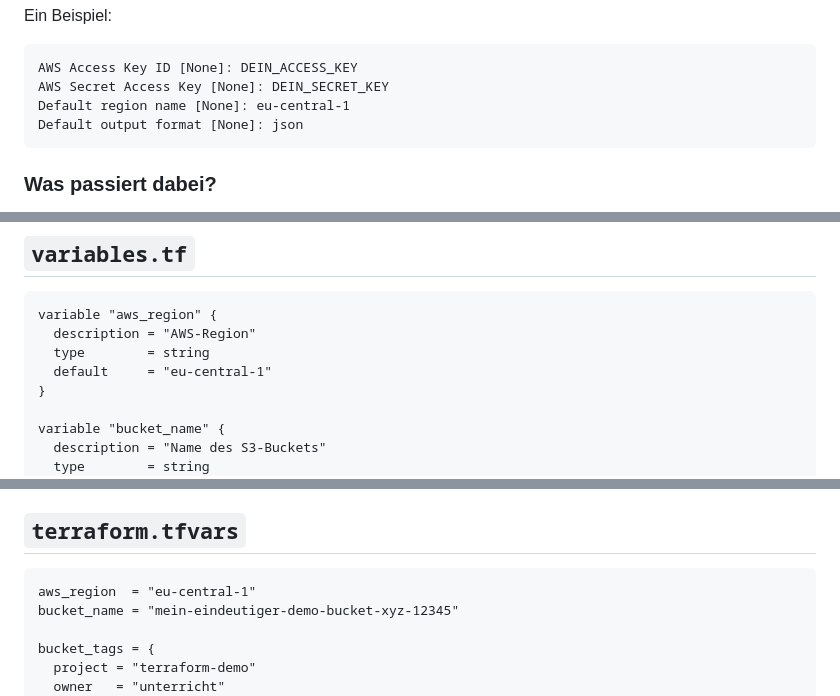
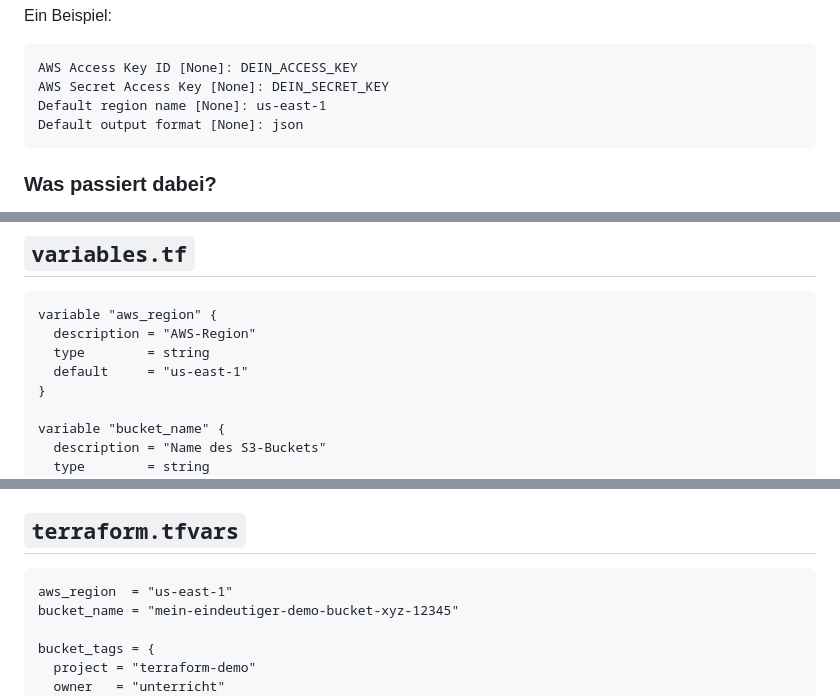
Before and after one commit to Die-Unfassbaren-IT-Spezis/terraform-aws-provider-demo, a Markdown page: README.md, 3 parts joined by grey strips. Drawn GitHub-style.

````diff
--- a/README.md
+++ b/README.md
@@ -99,7 +99,7 @@ Ein Beispiel:
 ```text
 AWS Access Key ID [None]: DEIN_ACCESS_KEY
 AWS Secret Access Key [None]: DEIN_SECRET_KEY
-Default region name [None]: eu-central-1
+Default region name [None]: us-east-1
 Default output format [None]: json
 ```
 
@@ -310,7 +310,7 @@ provider "aws" {
 variable "aws_region" {
   description = "AWS-Region"
   type        = string
-  default     = "eu-central-1"
+  default     = "us-east-1"
 }
 
 variable "bucket_name" {
@@ -357,7 +357,7 @@ output "bucket_region" {
 ## `terraform.tfvars`
 
 ```hcl
-aws_region  = "eu-central-1"
+aws_region  = "us-east-1"
 bucket_name = "mein-eindeutiger-demo-bucket-xyz-12345"
 
 bucket_tags = {
````
Also changed, not shown: other parts of README.md (+1 -1 lines).
